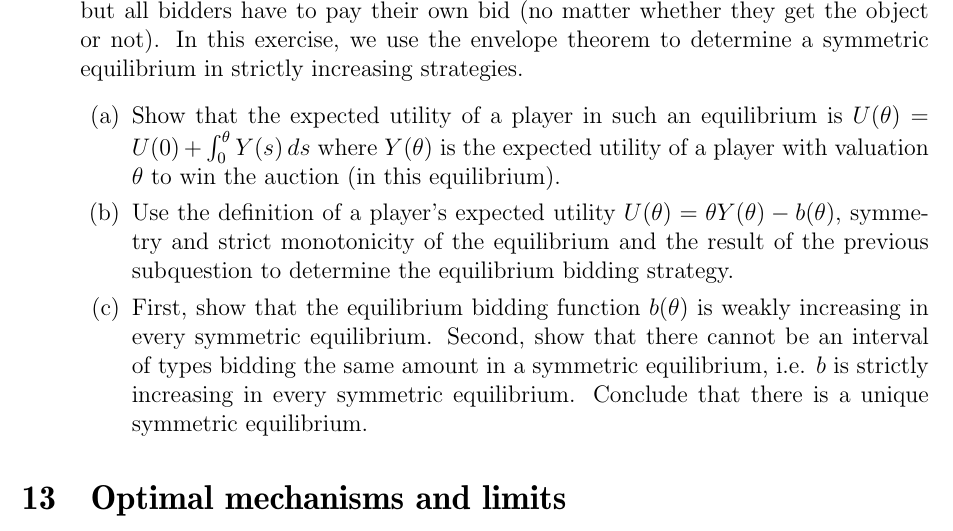
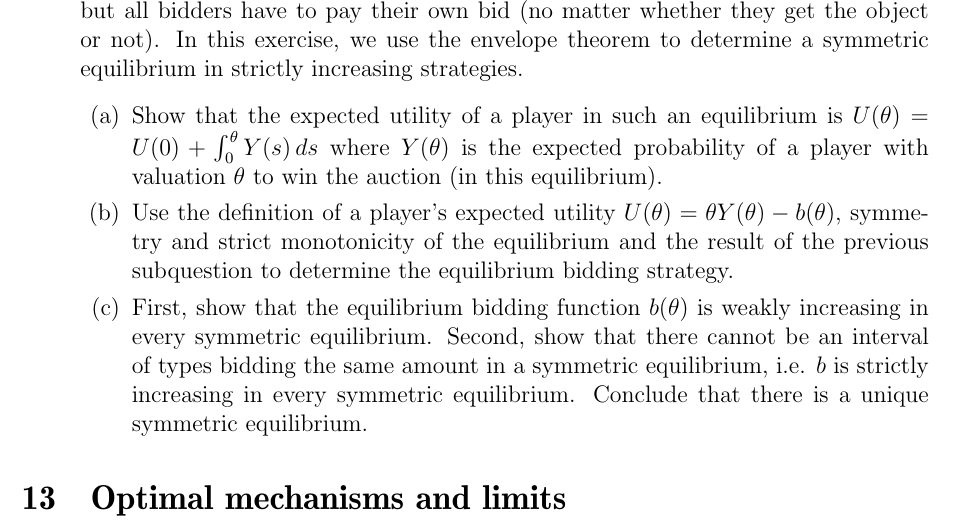
Before and after one commit to schottmueller/advMicro, a LaTeX problem sheet (exercises.tex): part of page 8 of 10, cut so that both start at the same text. Compiled offline with pdfLaTeX.

Commit message:
exam date, typo

```diff
--- a/exercises.tex
+++ b/exercises.tex
@@ -526,7 +526,7 @@ $$
 \begin{enumerate}
 \item There are $I$ players whose valuations for an indivisible object are independently and identically distributed with density $\phi>0$ on $[0,1]$. The players participate in an all pay auction. That is, each player bids $b_i$ and the highest bidder gets the object but all bidders have to pay their own bid (no matter whether they get the object or not). In this exercise, we use the envelope theorem to determine a symmetric equilibrium in strictly increasing strategies.
   \begin{enumerate}
-  \item Show that the expected utility of a player in such an equilibrium is $U(\theta)=U(0)+\int_0^\theta Y(s)\,ds$ where $Y(\theta)$ is the expected utility of a player with valuation $\theta$ to win the auction (in this equilibrium).
+  \item Show that the expected utility of a player in such an equilibrium is $U(\theta)=U(0)+\int_0^\theta Y(s)\,ds$ where $Y(\theta)$ is the expected probability of a player with valuation $\theta$ to win the auction (in this equilibrium).
   \item Use the definition of a player's expected utility $U(\theta)=\theta Y(\theta )-b(\theta )$, symmetry and strict monotonicity of the equilibrium and the result of the previous subquestion to determine the equilibrium bidding strategy.
     \item First, show that the equilibrium bidding function $b(\theta )$ is weakly increasing in every symmetric equilibrium. Second, show that there cannot be an interval of types bidding the same amount in a symmetric equilibrium, i.e. $b$ is strictly increasing in every symmetric equilibrium. Conclude that there is a unique symmetric equilibrium.
     \end{enumerate}
```
Also changed, not shown: 1 other file.
